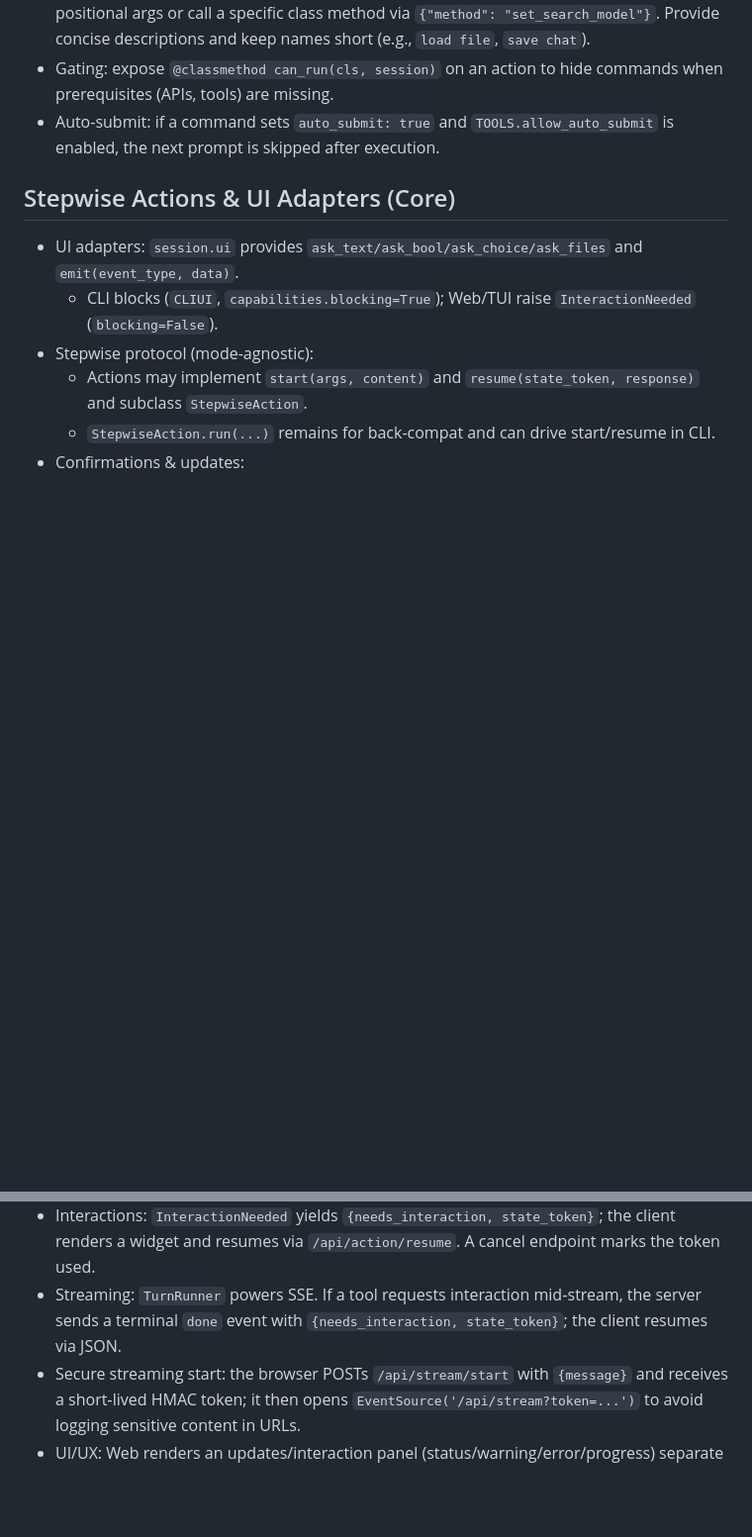
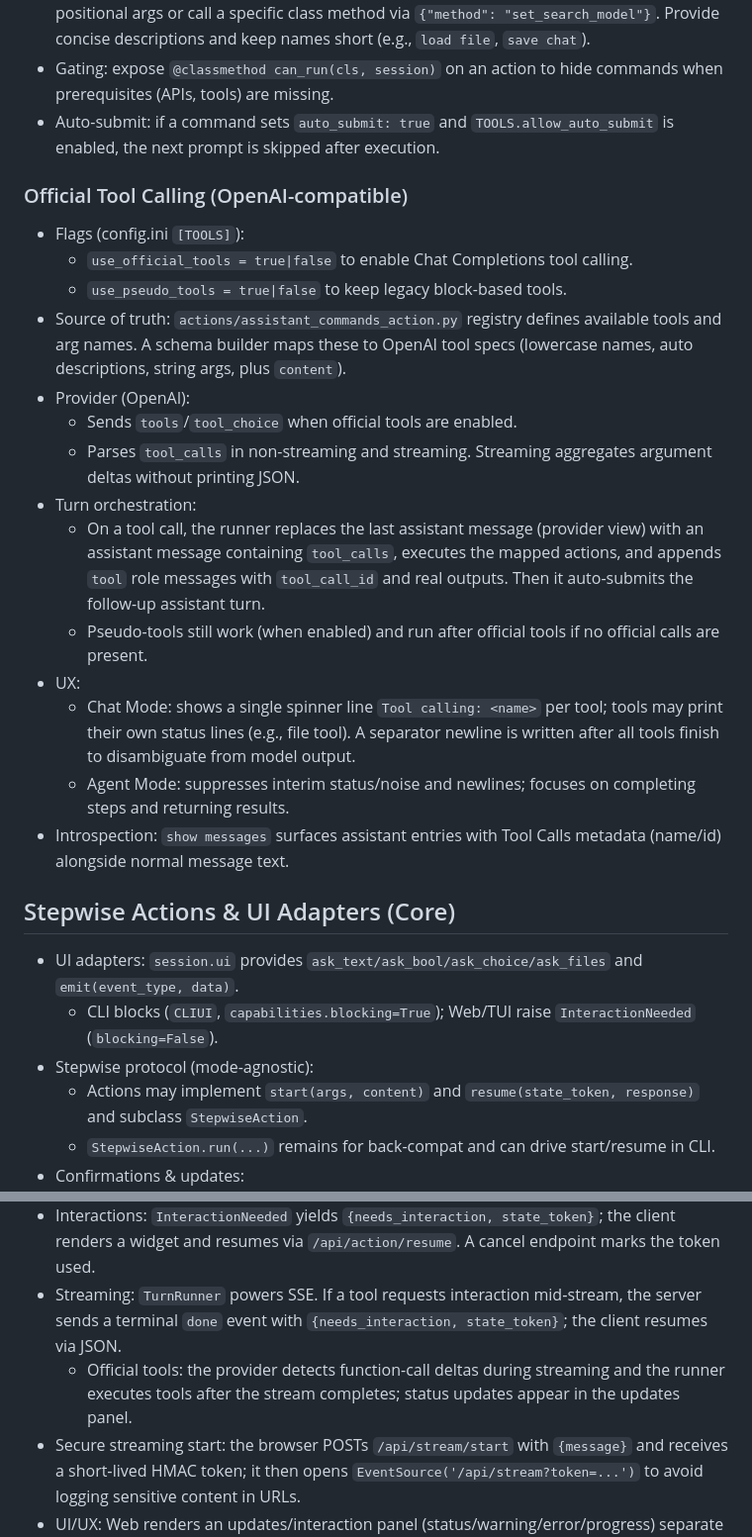
Before and after one commit to acasto/iptic-memex, a Markdown page: AGENTS.md, 2 parts joined by grey strips. Shown at 99% size. Rendered like a GitHub page; blank space fills up the shorter version.

Commit message:
Updated the AGENTS.md file with recent tool use changes.

```diff
--- a/AGENTS.md
+++ b/AGENTS.md
@@ -80,6 +80,22 @@ Gating and CLI‑only flows
 - Gating: expose `@classmethod can_run(cls, session)` on an action to hide commands when prerequisites (APIs, tools) are missing.
 - Auto-submit: if a command sets `auto_submit: true` and `TOOLS.allow_auto_submit` is enabled, the next prompt is skipped after execution.
 
+### Official Tool Calling (OpenAI-compatible)
+- Flags (config.ini `[TOOLS]`):
+  - `use_official_tools = true|false` to enable Chat Completions tool calling.
+  - `use_pseudo_tools = true|false` to keep legacy block-based tools.
+- Source of truth: `actions/assistant_commands_action.py` registry defines available tools and arg names. A schema builder maps these to OpenAI tool specs (lowercase names, auto descriptions, string args, plus `content`).
+- Provider (OpenAI):
+  - Sends `tools`/`tool_choice` when official tools are enabled.
+  - Parses `tool_calls` in non-streaming and streaming. Streaming aggregates argument deltas without printing JSON.
+- Turn orchestration:
+  - On a tool call, the runner replaces the last assistant message (provider view) with an assistant message containing `tool_calls`, executes the mapped actions, and appends `tool` role messages with `tool_call_id` and real outputs. Then it auto-submits the follow-up assistant turn.
+  - Pseudo-tools still work (when enabled) and run after official tools if no official calls are present.
+- UX:
+  - Chat Mode: shows a single spinner line `Tool calling: <name>` per tool; tools may print their own status lines (e.g., file tool). A separator newline is written after all tools finish to disambiguate from model output.
+  - Agent Mode: suppresses interim status/noise and newlines; focuses on completing steps and returning results.
+- Introspection: `show messages` surfaces assistant entries with Tool Calls metadata (name/id) alongside normal message text.
+
 ## Stepwise Actions & UI Adapters (Core)
 - UI adapters: `session.ui` provides `ask_text/ask_bool/ask_choice/ask_files` and `emit(event_type, data)`.
   - CLI blocks (`CLIUI`, `capabilities.blocking=True`); Web/TUI raise `InteractionNeeded` (`blocking=False`).
@@ -105,6 +121,7 @@ Gating and CLI‑only flows
 - Command handling: `/api/chat` first matches `user_commands_action` to run actions/methods (e.g., `set model ...`) without contacting the LLM.
 - Interactions: `InteractionNeeded` yields `{needs_interaction, state_token}`; the client renders a widget and resumes via `/api/action/resume`. A cancel endpoint marks the token used.
 - Streaming: `TurnRunner` powers SSE. If a tool requests interaction mid‑stream, the server sends a terminal `done` event with `{needs_interaction, state_token}`; the client resumes via JSON.
+  - Official tools: the provider detects function-call deltas during streaming and the runner executes tools after the stream completes; status updates appear in the updates panel.
 - Secure streaming start: the browser POSTs `/api/stream/start` with `{message}` and receives a short‑lived HMAC token; it then opens `EventSource('/api/stream?token=...')` to avoid logging sensitive content in URLs.
 - UI/UX: Web renders an updates/interaction panel (status/warning/error/progress) separate from the chat log, with Cancel and close controls. Attachments: 📎 button and drag‑and‑drop upload to `/api/upload`, then call `load_file` with server paths to skip prompts. Uploaded files are read into context and deleted immediately; file contexts record `{name, origin:'upload', server_path}`.
 
```
